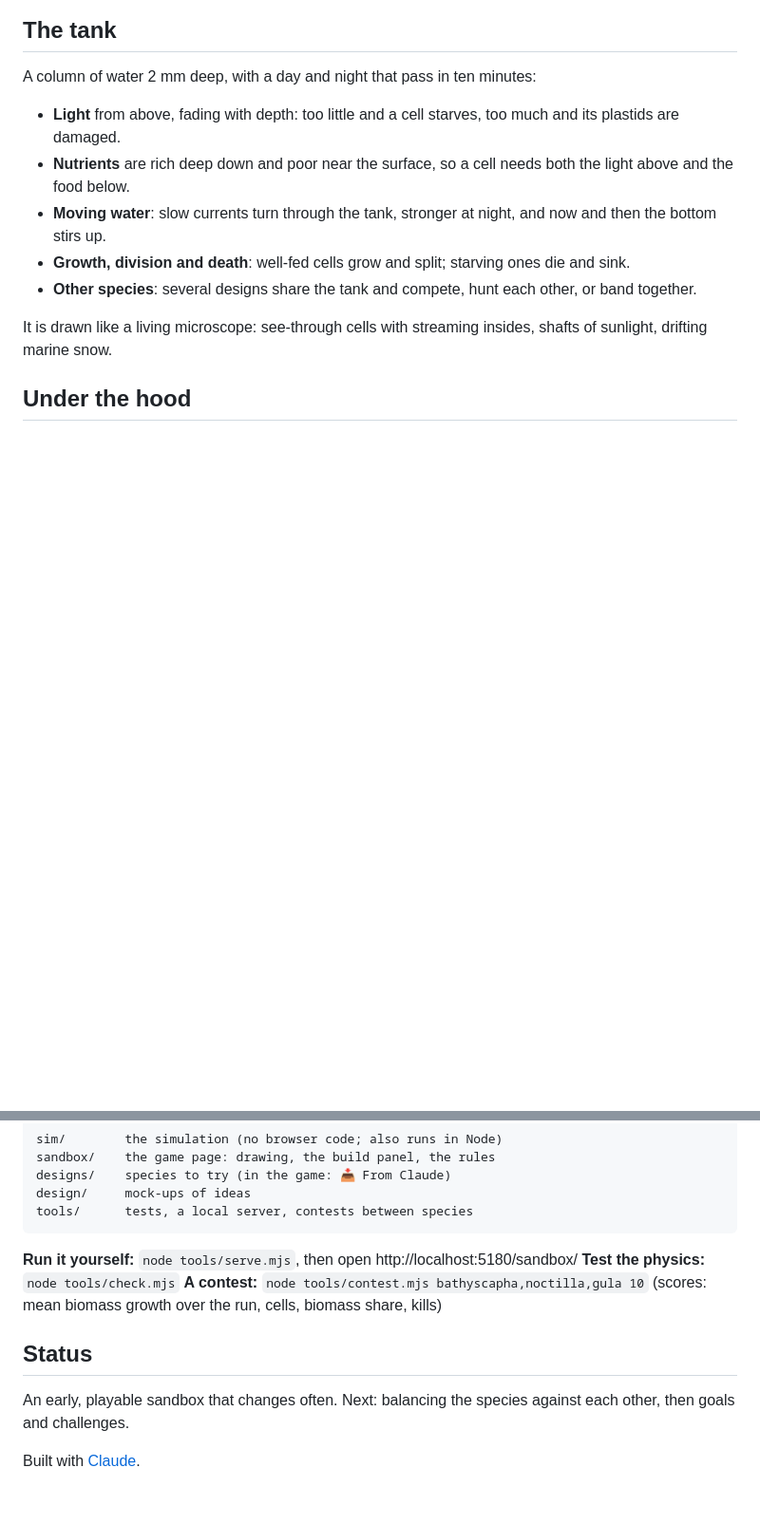
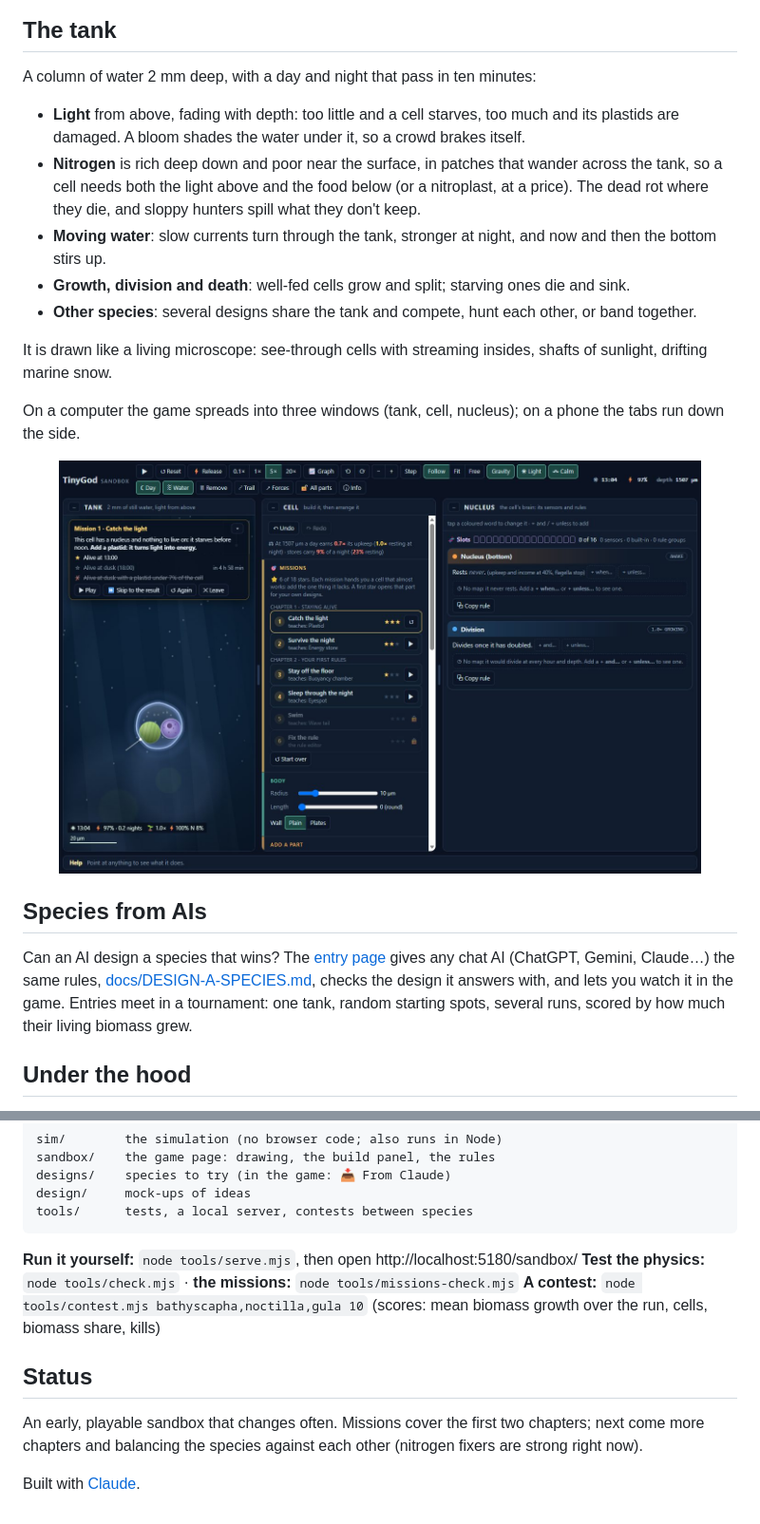
Before and after one commit to vitorhugo1992/tinygod, a Markdown page: README.md, 2 parts joined by grey strips. Shown at 95% size. Drawn GitHub-style; pictures changed too: docs/screens/desktop.jpg (added); blank space fills up the shorter version.

````diff
--- a/README.md
+++ b/README.md
@@ -44,12 +66,26 @@ A small map under each rule shows at which hours and depths it would act.
 A column of water 2 mm deep, with a day and night that pass in ten minutes:
 
 - **Light** from above, fading with depth: too little and a cell starves, too much and its plastids are damaged.
-- **Nutrients** are rich deep down and poor near the surface, so a cell needs both the light above and the food below.
+  A bloom shades the water under it, so a crowd brakes itself.
+- **Nitrogen** is rich deep down and poor near the surface, in patches that wander across the tank, so a cell needs
+  both the light above and the food below (or a nitroplast, at a price). The dead rot where they die, and sloppy
+  hunters spill what they don't keep.
 - **Moving water**: slow currents turn through the tank, stronger at night, and now and then the bottom stirs up.
 - **Growth, division and death**: well-fed cells grow and split; starving ones die and sink.
 - **Other species**: several designs share the tank and compete, hunt each other, or band together.
 
 It is drawn like a living microscope: see-through cells with streaming insides, shafts of sunlight, drifting marine snow.
+
+On a computer the game spreads into three windows (tank, cell, nucleus); on a phone the tabs run down the side.
+
+<p align="center"><img src="docs/screens/desktop.jpg" width="90%" alt="The game on a computer: a mission over the tank, the missions list, the nucleus's rules"></p>
+
+## Species from AIs
+
+Can an AI design a species that wins? The [entry page](https://vitorhugo1992.github.io/tinygod/enter/) gives any chat AI
+(ChatGPT, Gemini, Claude…) the same rules, [docs/DESIGN-A-SPECIES.md](docs/DESIGN-A-SPECIES.md), checks the design it
+answers with, and lets you watch it in the game. Entries meet in a tournament: one tank, random starting spots, several
+runs, scored by how much their living biomass grew.
 
 ## Under the hood
 
@@ -68,12 +104,12 @@ tools/      tests, a local server, contests between species
 ```
 
 **Run it yourself:** `node tools/serve.mjs`, then open http://localhost:5180/sandbox/
-**Test the physics:** `node tools/check.mjs`
+**Test the physics:** `node tools/check.mjs` · **the missions:** `node tools/missions-check.mjs`
 **A contest:** `node tools/contest.mjs bathyscapha,noctilla,gula 10` (scores: mean biomass growth over the run, cells, biomass share, kills)
 
 ## Status
 
-An early, playable sandbox that changes often. Next: balancing the species against each other, then goals and
-challenges.
+An early, playable sandbox that changes often. Missions cover the first two chapters; next come more chapters and
+balancing the species against each other (nitrogen fixers are strong right now).
 
 Built with [Claude](https://claude.com/claude-code).
````
Also changed, not shown: other parts of README.md (+24 -2 lines), docs/screens/mission.jpg (added), docs/screens/missions.jpg (added), docs/screens/verdict.jpg (added).
